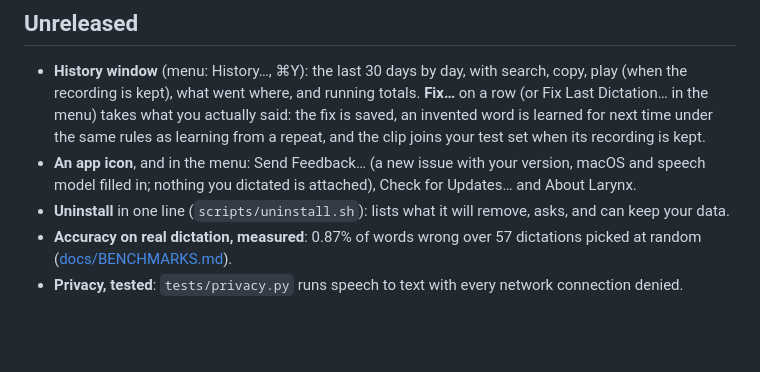
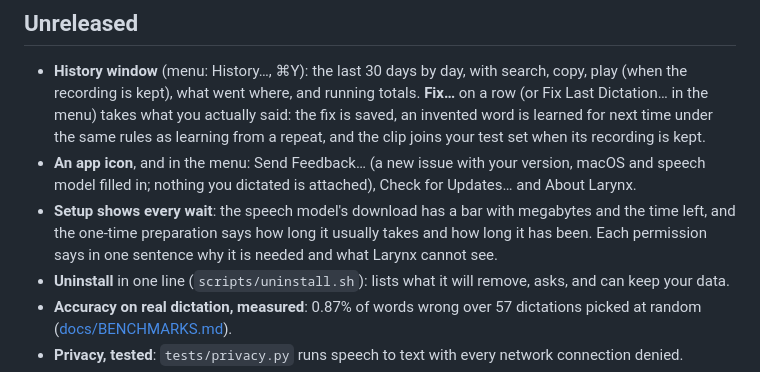
Before and after one commit to StopBanning/larynx, a Markdown page: CHANGELOG.md, the part around the change. GitHub-like rendering; blank space fills up the shorter version.

```diff
--- a/CHANGELOG.md
+++ b/CHANGELOG.md
@@ -8,6 +8,9 @@
   a repeat, and the clip joins your test set when its recording is kept.
 - **An app icon**, and in the menu: Send Feedback… (a new issue with your version, macOS and speech model filled in;
   nothing you dictated is attached), Check for Updates… and About Larynx.
+- **Setup shows every wait**: the speech model's download has a bar with megabytes and the time left, and the
+  one-time preparation says how long it usually takes and how long it has been. Each permission says in one
+  sentence why it is needed and what Larynx cannot see.
 - **Uninstall** in one line (`scripts/uninstall.sh`): lists what it will remove, asks, and can keep your data.
 - **Accuracy on real dictation, measured**: 0.87% of words wrong over 57 dictations picked at random
   ([docs/BENCHMARKS.md](docs/BENCHMARKS.md)).
```
Also changed, not shown: README.md (+2 -2 lines), docs/PLAN-launch.md (+2 -1 lines), docs/images/settings-general.png, docs/images/setup.png, 4 other files.
